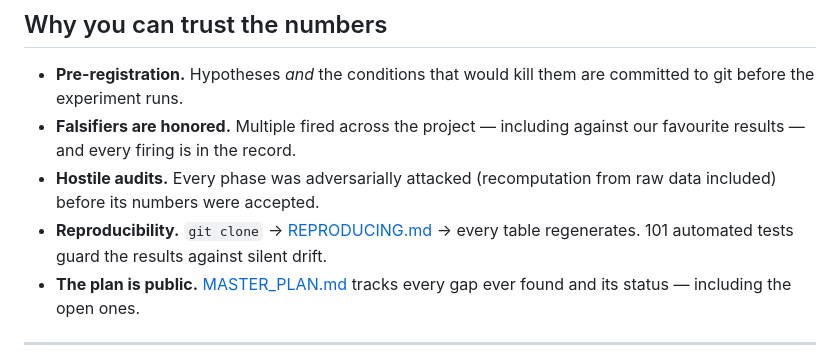
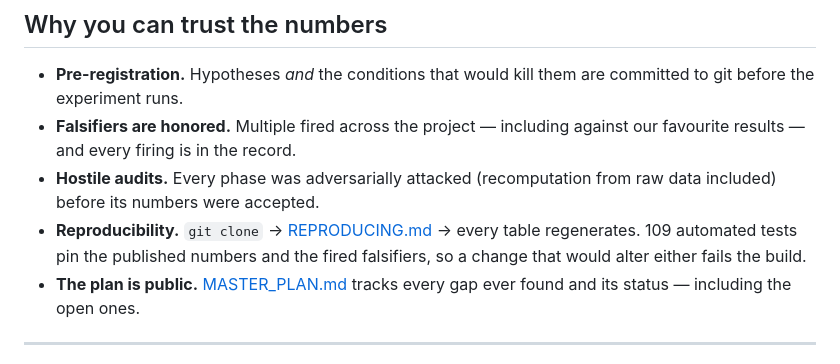
Before and after one commit to iyassh/strata, a Markdown page: README.md, the part around the change. GitHub-like rendering.

Commit message:
docs: README test count 101 -> 109 (wrapped line missed by the previous fix)

```diff
--- a/README.md
+++ b/README.md
@@ -191,8 +191,8 @@ datasets inherits these issues silently; now there's a citable record.
 - **Hostile audits.** Every phase was adversarially attacked (recomputation
   from raw data included) before its numbers were accepted.
 - **Reproducibility.** `git clone` → [REPRODUCING.md](REPRODUCING.md) →
-  every table regenerates. 101 automated tests guard the results against
-  silent drift.
+  every table regenerates. 109 automated tests pin the published numbers and
+  the fired falsifiers, so a change that would alter either fails the build.
 - **The plan is public.** [MASTER_PLAN.md](MASTER_PLAN.md) tracks every gap
   ever found and its status — including the open ones.
 
```
